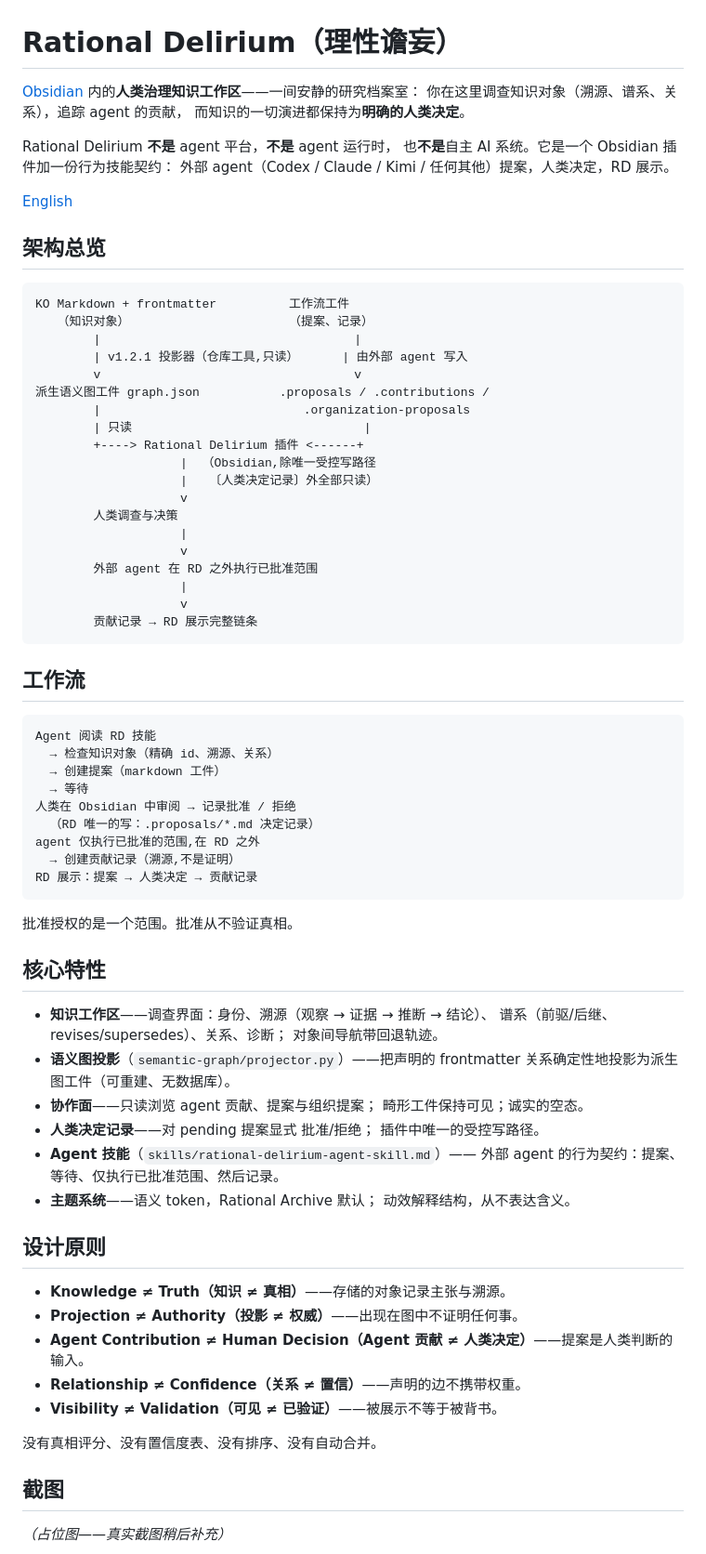
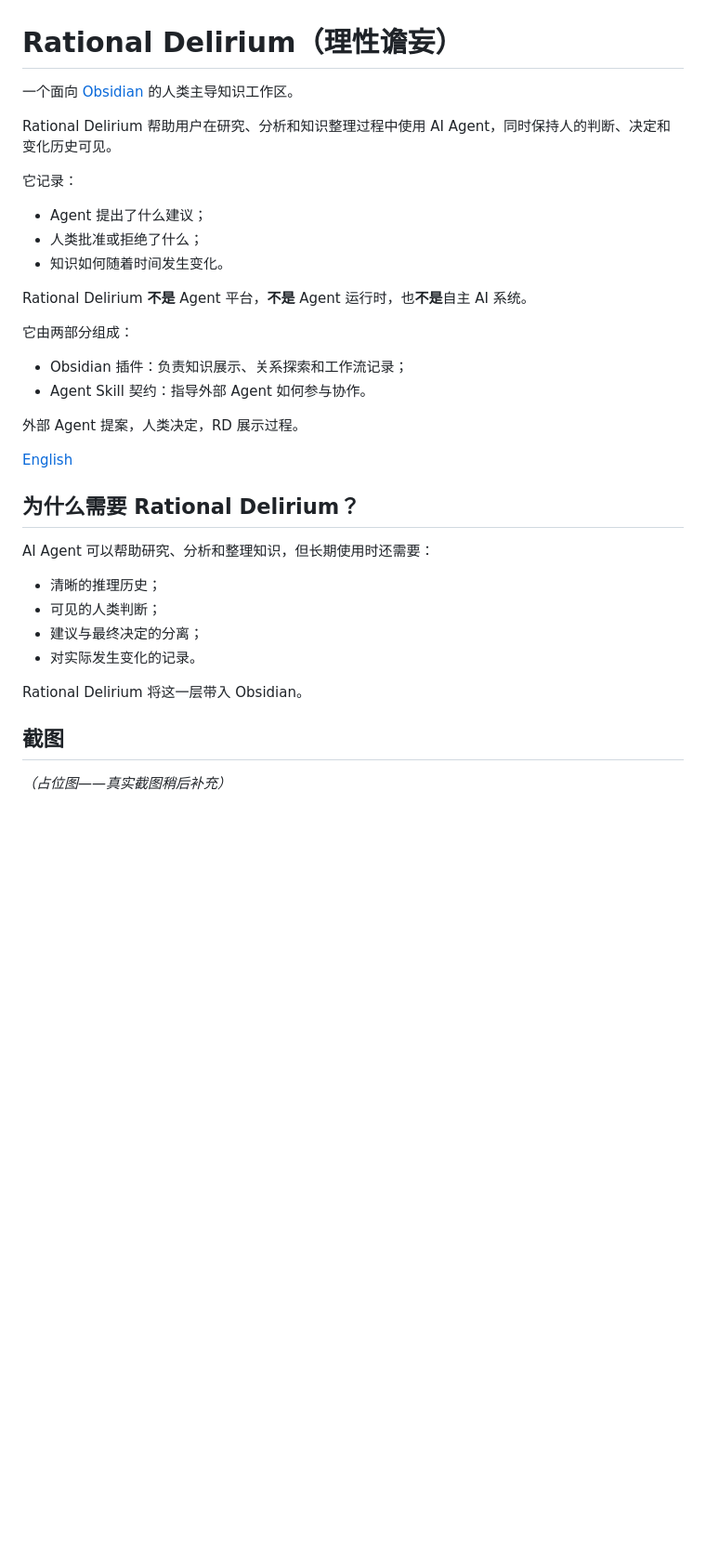
Before and after one commit to MkaliezZ/rational-delirium-ui, a Markdown page: README_zh-CN.md, the part around one of its changes. Shown at 93% size. Drawn GitHub-style; blank space fills up the shorter version.

Commit message:
docs: refine README product introduction and quick start

````diff
--- a/README_zh-CN.md
+++ b/README_zh-CN.md
@@ -1,80 +1,36 @@
 # Rational Delirium（理性谵妄）
 
-[Obsidian](https://obsidian.md) 内的**人类治理知识工作区**——一间安静的研究档案室：
-你在这里调查知识对象（溯源、谱系、关系），追踪 agent 的贡献，
-而知识的一切演进都保持为**明确的人类决定**。
+一个面向 [Obsidian](https://obsidian.md) 的人类主导知识工作区。
 
-Rational Delirium **不是** agent 平台，**不是** agent 运行时，
-也**不是**自主 AI 系统。它是一个 Obsidian 插件加一份行为技能契约：
-外部 agent（Codex / Claude / Kimi / 任何其他）提案，人类决定，RD 展示。
+Rational Delirium 帮助用户在研究、分析和知识整理过程中使用 AI Agent，同时保持人的判断、决定和变化历史可见。
+
+它记录：
+
+- Agent 提出了什么建议；
+- 人类批准或拒绝了什么；
+- 知识如何随着时间发生变化。
+
+Rational Delirium **不是** Agent 平台，**不是** Agent 运行时，也**不是**自主 AI 系统。
+
+它由两部分组成：
+
+- Obsidian 插件：负责知识展示、关系探索和工作流记录；
+- Agent Skill 契约：指导外部 Agent 如何参与协作。
+
+外部 Agent 提案，人类决定，RD 展示过程。
 
 [English](README.md)
 
-## 架构总览
+## 为什么需要 Rational Delirium？
 
-```text
-KO Markdown + frontmatter          工作流工件
-   （知识对象）                      （提案、记录）
-        |                                   |
-        | v1.2.1 投影器（仓库工具,只读）      | 由外部 agent 写入
-        v                                   v
-派生语义图工件 graph.json           .proposals / .contributions /
-        |                            .organization-proposals
-        | 只读                                |
-        +----> Rational Delirium 插件 <------+
-                    |  （Obsidian,除唯一受控写路径
-                    |   〔人类决定记录〕外全部只读）
-                    v
-        人类调查与决策
-                    |
-                    v
-        外部 agent 在 RD 之外执行已批准范围
-                    |
-                    v
-        贡献记录 → RD 展示完整链条
-```
+AI Agent 可以帮助研究、分析和整理知识，但长期使用时还需要：
 
-## 工作流
+- 清晰的推理历史；
+- 可见的人类判断；
+- 建议与最终决定的分离；
+- 对实际发生变化的记录。
 
-```text
-Agent 阅读 RD 技能
-  → 检查知识对象（精确 id、溯源、关系）
-  → 创建提案（markdown 工件）
-  → 等待
-人类在 Obsidian 中审阅 → 记录批准 / 拒绝
-  （RD 唯一的写：.proposals/*.md 决定记录）
-agent 仅执行已批准的范围,在 RD 之外
-  → 创建贡献记录（溯源,不是证明）
-RD 展示：提案 → 人类决定 → 贡献记录
-```
-
-批准授权的是一个范围。批准从不验证真相。
-
-## 核心特性
-
-- **知识工作区**——调查界面：身份、溯源（观察 → 证据 → 推断 → 结论）、
-  谱系（前驱/后继、revises/supersedes）、关系、诊断；
-  对象间导航带回退轨迹。
-- **语义图投影**（`semantic-graph/projector.py`）——把声明的
-  frontmatter 关系确定性地投影为派生图工件（可重建、无数据库）。
-- **协作面**——只读浏览 agent 贡献、提案与组织提案；
-  畸形工件保持可见；诚实的空态。
-- **人类决定记录**——对 pending 提案显式 批准/拒绝；
-  插件中唯一的受控写路径。
-- **Agent 技能**（`skills/rational-delirium-agent-skill.md`）——
-  外部 agent 的行为契约：提案、等待、仅执行已批准范围、然后记录。
-- **主题系统**——语义 token，Rational Archive 默认；
-  动效解释结构，从不表达含义。
-
-## 设计原则
-
-- **Knowledge ≠ Truth（知识 ≠ 真相）**——存储的对象记录主张与溯源。
-- **Projection ≠ Authority（投影 ≠ 权威）**——出现在图中不证明任何事。
-- **Agent Contribution ≠ Human Decision（Agent 贡献 ≠ 人类决定）**——提案是人类判断的输入。
-- **Relationship ≠ Confidence（关系 ≠ 置信）**——声明的边不携带权重。
-- **Visibility ≠ Validation（可见 ≠ 已验证）**——被展示不等于被背书。
-
-没有真相评分、没有置信度表、没有排序、没有自动合并。
+Rational Delirium 将这一层带入 Obsidian。
 
 ## 截图
 
````
Also changed, not shown: other parts of README_zh-CN.md (+125 -53 lines).
